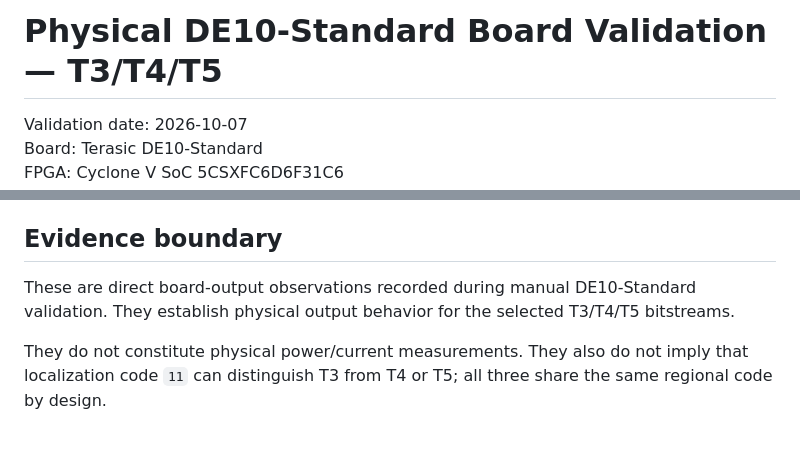
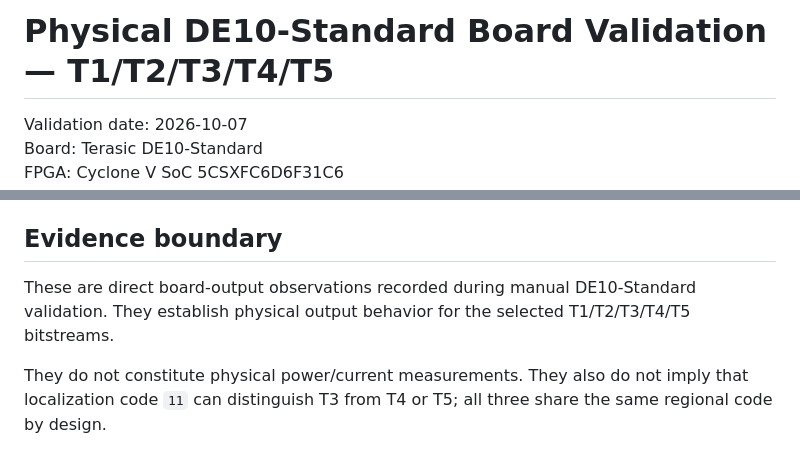
Before and after one commit to RaoneKS/hardware-trojan-fpga-cnn, a Markdown page: docs/PHYSICAL_BOARD_VALIDATION.md, 2 parts joined by grey strips. GitHub-like rendering.

Commit message:
Correct physical validation documentation for T1-T5

```diff
--- a/docs/PHYSICAL_BOARD_VALIDATION.md
+++ b/docs/PHYSICAL_BOARD_VALIDATION.md
@@ -1,4 +1,4 @@
-# Physical DE10-Standard Board Validation — T3/T4/T5
+# Physical DE10-Standard Board Validation — T1/T2/T3/T4/T5
 
 Validation date: 2026-10-07
 Board: Terasic DE10-Standard
@@ -66,7 +66,7 @@ Interpretation:
 
 ## Evidence boundary
 
-These are direct board-output observations recorded during manual DE10-Standard validation. They establish physical output behavior for the selected T3/T4/T5 bitstreams.
+These are direct board-output observations recorded during manual DE10-Standard validation. They establish physical output behavior for the selected T1/T2/T3/T4/T5 bitstreams.
 
 They do not constitute physical power/current measurements. They also do not imply that localization code `11` can distinguish T3 from T4 or T5; all three share the same regional code by design.
 
```
